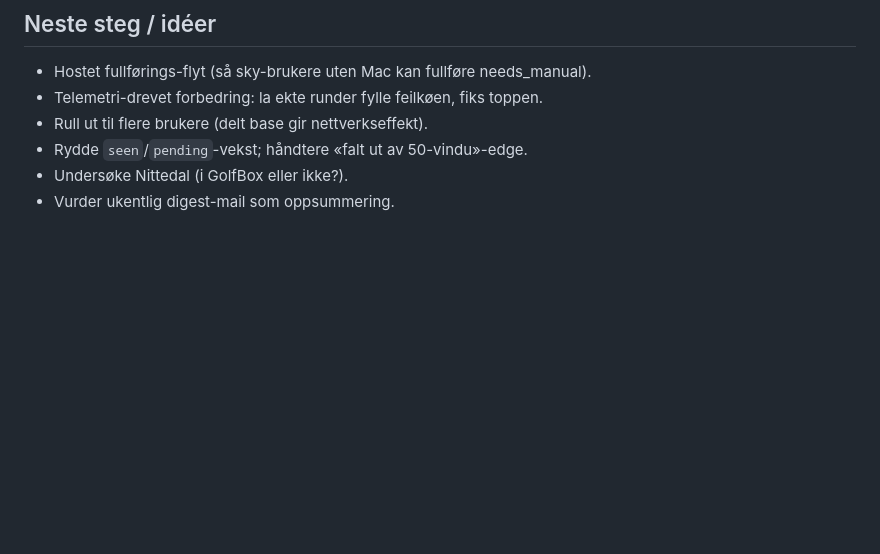
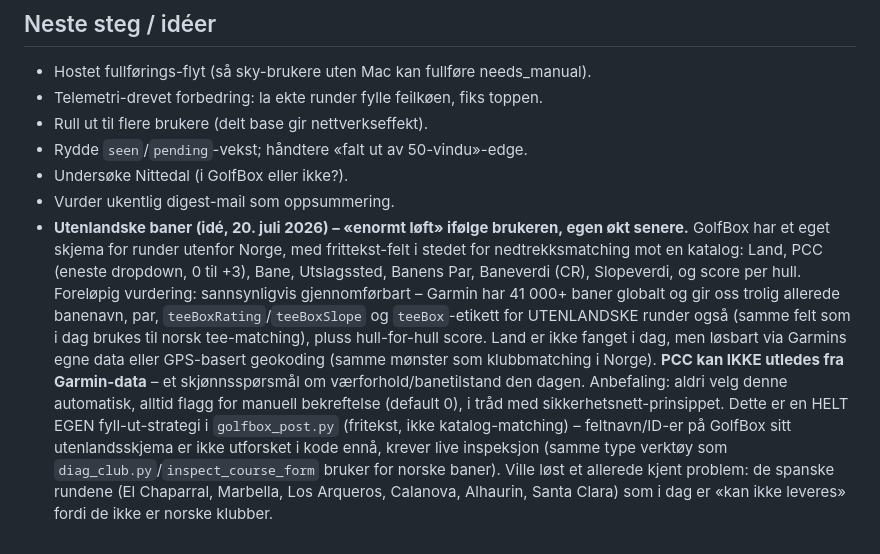
Before and after one commit to Anviksen/garmin-golfbox, a Markdown page: STATUS.md, the part around the change. Rendered like a GitHub page; blank space fills up the shorter version.

Commit message:
Kickoff-plan for utenlandske baner (nytt delprosjekt)

```diff
--- a/STATUS.md
+++ b/STATUS.md
@@ -233,3 +233,23 @@ GitHubs innebygde `schedule`-cron er hardt strupt på gratis-nivå (fyrer bare h
 - Rydde `seen`/`pending`-vekst; håndtere «falt ut av 50-vindu»-edge.
 - Undersøke Nittedal (i GolfBox eller ikke?).
 - Vurder ukentlig digest-mail som oppsummering.
+- **Utenlandske baner (idé, 20. juli 2026) – «enormt løft» ifølge brukeren,
+  egen økt senere.** GolfBox har et eget skjema for runder utenfor Norge, med
+  frittekst-felt i stedet for nedtrekksmatching mot en katalog: Land, PCC
+  (eneste dropdown, 0 til +3), Bane, Utslagssted, Banens Par, Baneverdi (CR),
+  Slopeverdi, og score per hull. Foreløpig vurdering: sannsynligvis
+  gjennomførbart – Garmin har 41 000+ baner globalt og gir oss trolig allerede
+  banenavn, par, `teeBoxRating`/`teeBoxSlope` og `teeBox`-etikett for
+  UTENLANDSKE runder også (samme felt som i dag brukes til norsk
+  tee-matching), pluss hull-for-hull score. Land er ikke fanget i dag, men
+  løsbart via Garmins egne data eller GPS-basert geokoding (samme mønster som
+  klubbmatching i Norge). **PCC kan IKKE utledes fra Garmin-data** – et
+  skjønnsspørsmål om værforhold/banetilstand den dagen. Anbefaling: aldri
+  velg denne automatisk, alltid flagg for manuell bekreftelse (default 0),
+  i tråd med sikkerhetsnett-prinsippet. Dette er en HELT EGEN fyll-ut-strategi
+  i `golfbox_post.py` (fritekst, ikke katalog-matching) – feltnavn/ID-er på
+  GolfBox sitt utenlandsskjema er ikke utforsket i kode ennå, krever live
+  inspeksjon (samme type verktøy som `diag_club.py`/`inspect_course_form`
+  bruker for norske baner). Ville løst et allerede kjent problem: de spanske
+  rundene (El Chaparral, Marbella, Los Arqueros, Calanova, Alhaurin, Santa
+  Clara) som i dag er «kan ikke leveres» fordi de ikke er norske klubber.
```
Also changed, not shown: UTENLANDSKE_BANER_PLAN.md (added, +104 -0 lines).
